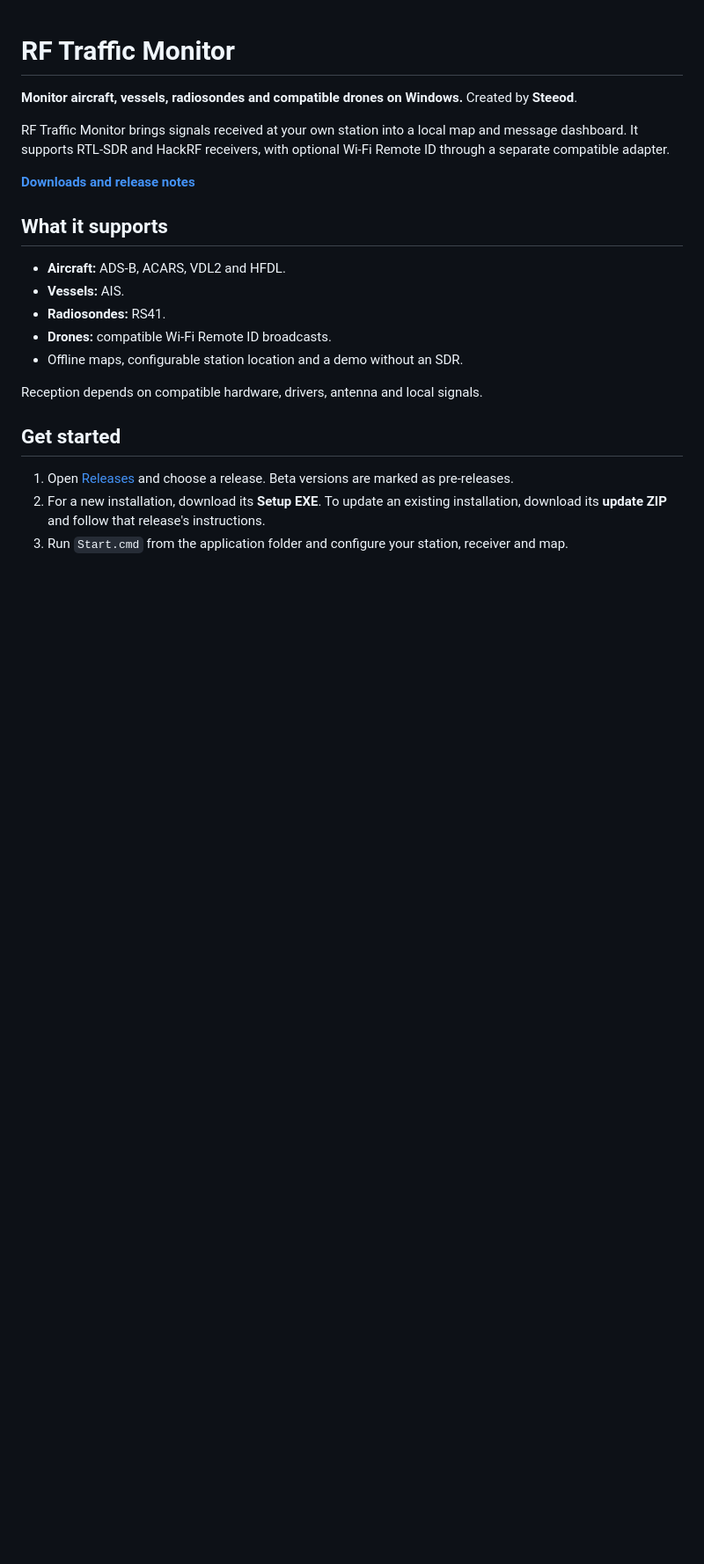
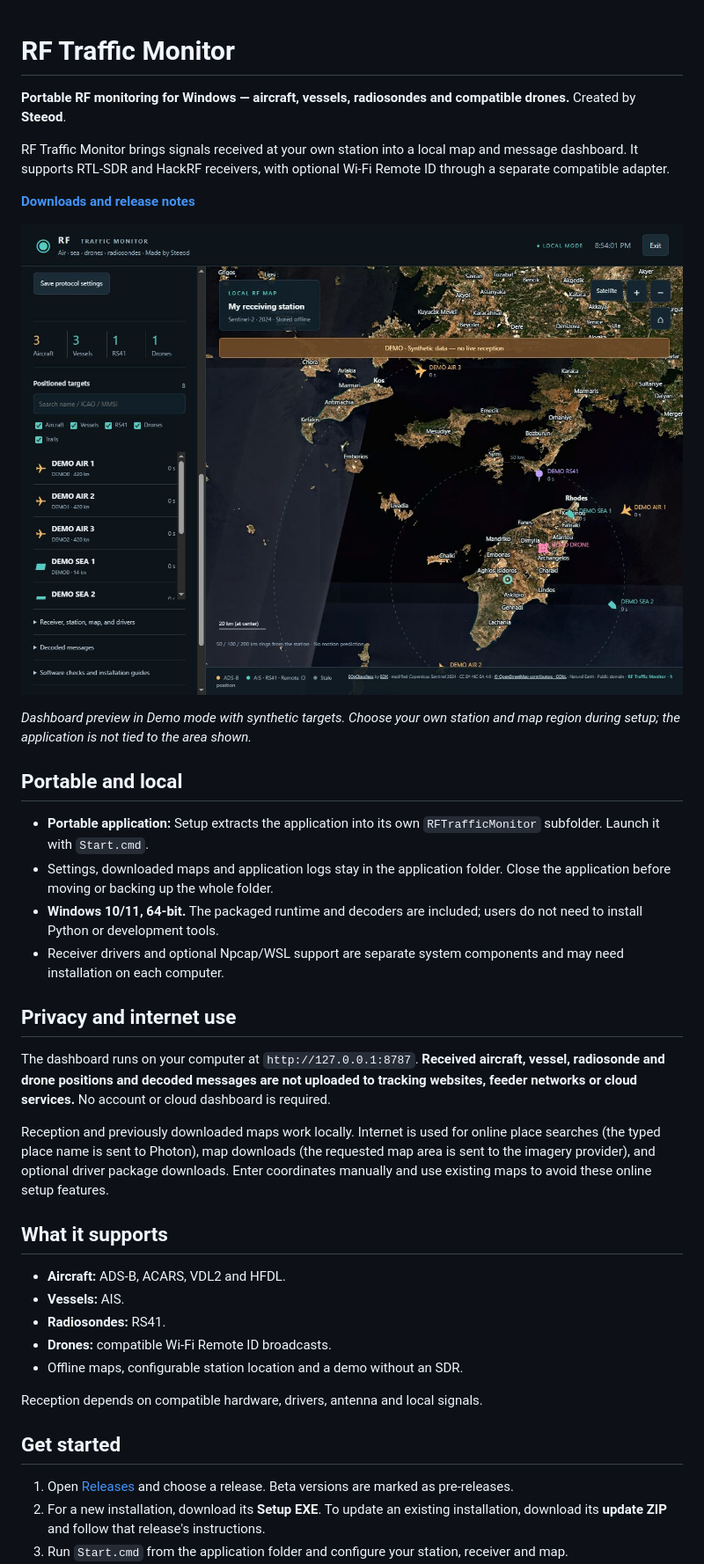
Before and after one commit to Steeod/RF-traffic-monitor, a Markdown page: README.md, the part around the change printed below. Shown: that part at 88% size. Rendered like a GitHub page; pictures changed too: images/RF_demo.png (added); blank space fills up the shorter version.

Commit message:
Update homepage with preview, portable setup and privacy information

```diff
--- a/README.md
+++ b/README.md
@@ -1,6 +1,6 @@
 # RF Traffic Monitor
 
-**Monitor aircraft, vessels, radiosondes and compatible drones on Windows.**
+**Portable RF monitoring for Windows — aircraft, vessels, radiosondes and compatible drones.**
 Created by **Steeod**.
 
 RF Traffic Monitor brings signals received at your own station into a local
@@ -8,6 +8,35 @@ map and message dashboard. It supports RTL-SDR and HackRF receivers, with
 optional Wi-Fi Remote ID through a separate compatible adapter.
 
 **[Downloads and release notes](https://github.com/Steeod/RF-traffic-monitor/releases)**
+
+![RF Traffic Monitor map and target list](images/RF_demo.png)
+
+*Dashboard preview in Demo mode with synthetic targets. Choose your own station
+and map region during setup; the application is not tied to the area shown.*
+
+## Portable and local
+
+- **Portable application:** Setup extracts the application into its own
+  `RFTrafficMonitor` subfolder. Launch it with `Start.cmd`.
+- Settings, downloaded maps and application logs stay in the application folder.
+  Close the application before moving or backing up the whole folder.
+- **Windows 10/11, 64-bit.** The packaged runtime and decoders are included;
+  users do not need to install Python or development tools.
+- Receiver drivers and optional Npcap/WSL support are separate system components
+  and may need installation on each computer.
+
+## Privacy and internet use
+
+The dashboard runs on your computer at `http://127.0.0.1:8787`.
+**Received aircraft, vessel, radiosonde and drone positions and decoded messages
+are not uploaded to tracking websites, feeder networks or cloud services.**
+No account or cloud dashboard is required.
+
+Reception and previously downloaded maps work locally. Internet is used for
+online place searches (the typed place name is sent to Photon), map downloads
+(the requested map area is sent to the imagery provider), and optional driver
+package downloads. Enter coordinates manually and use existing maps to avoid
+these online setup features.
 
 ## What it supports
 
```
Also changed, not shown: other parts of README.md (+0 -4 lines).
